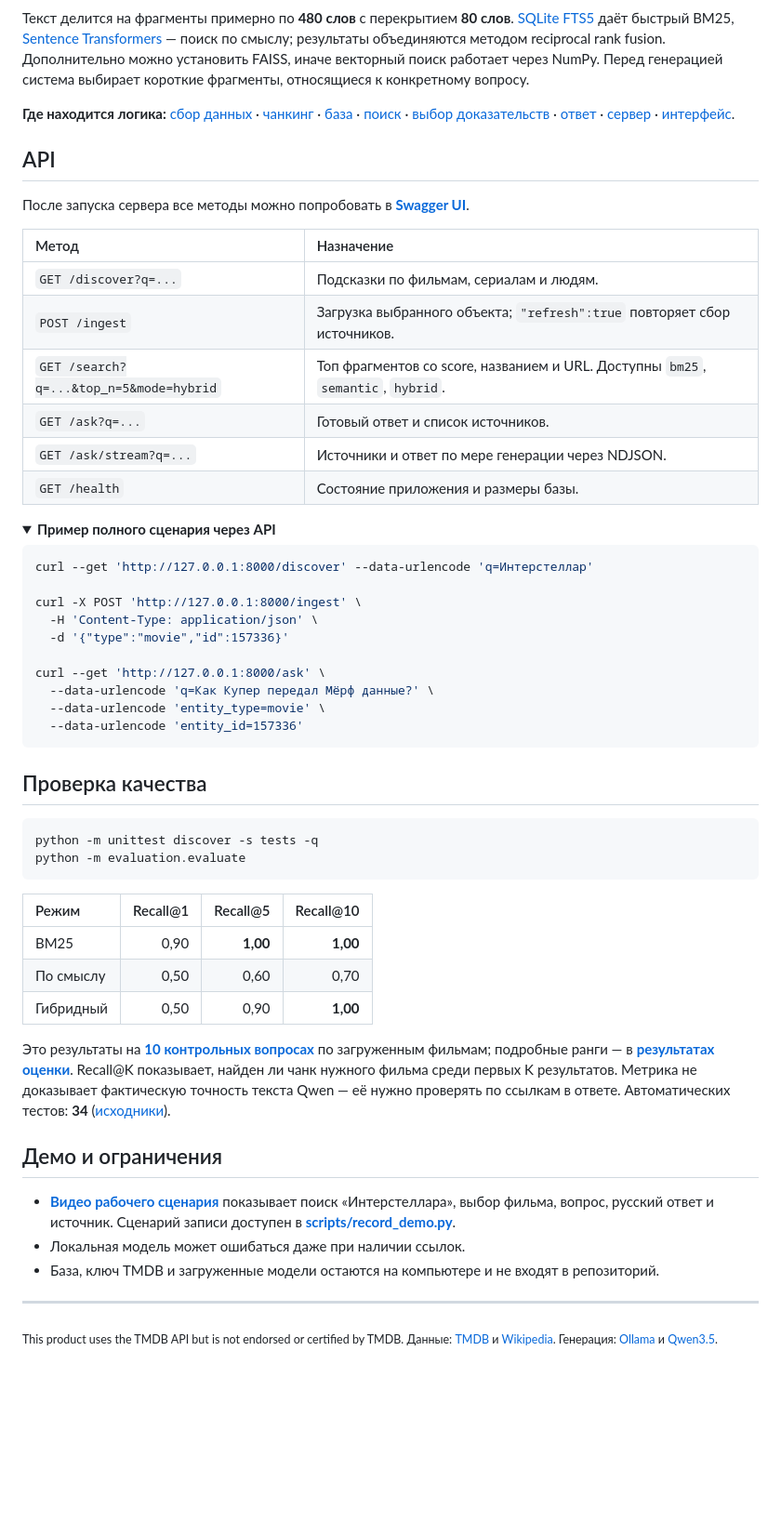
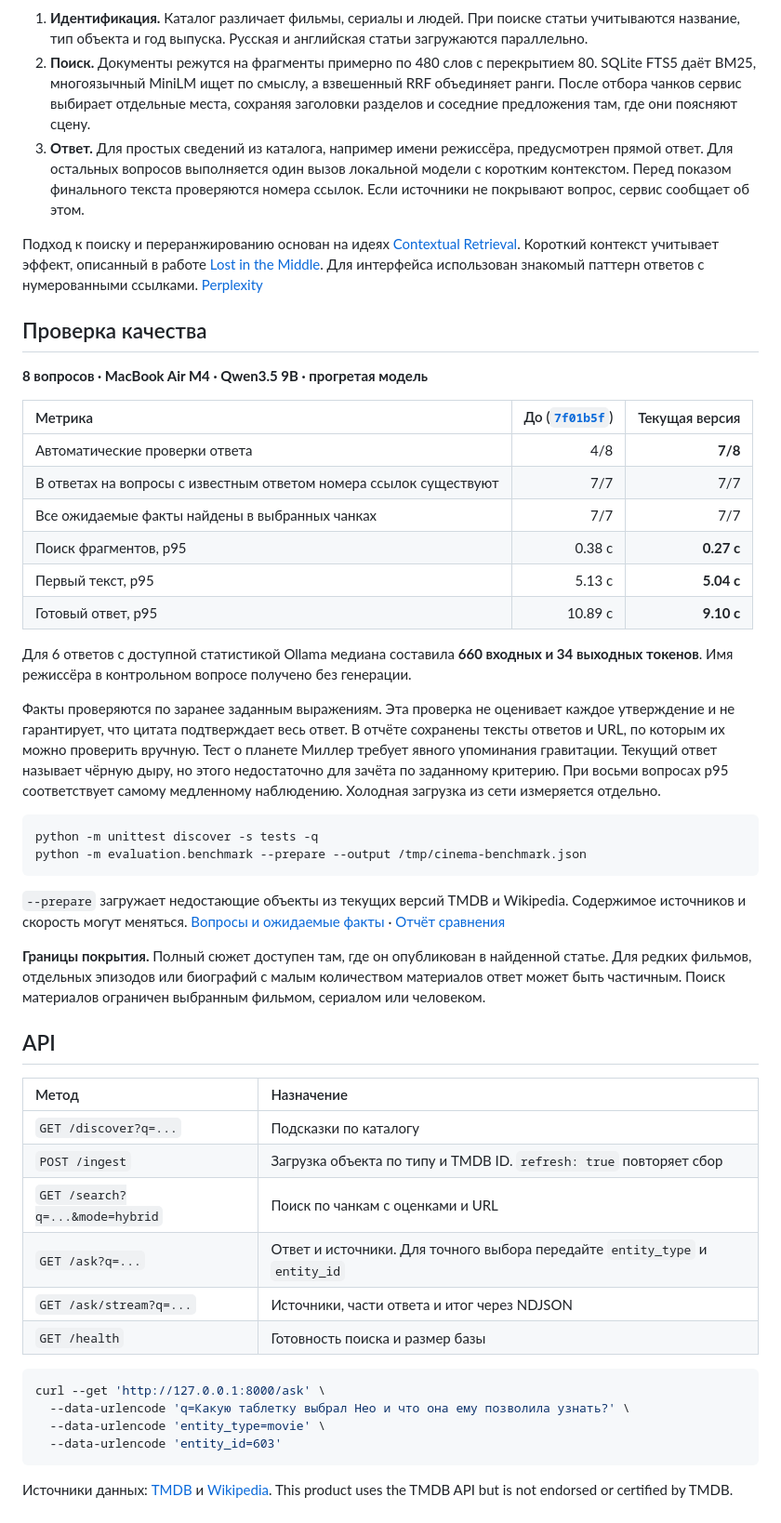
Before and after one commit to dud0k3/movie-rag, a Markdown page: README.md, the part around one of its changes. Shown at 93% size. Drawn GitHub-style; folded sections open; blank space fills up the shorter version.

````diff
--- a/README.md
+++ b/README.md
@@ -98,62 +81,55 @@ flowchart LR
 ```
 
-Текст делится на фрагменты примерно по **480 слов** с перекрытием **80 слов**. [SQLite FTS5](movie_rag/db.py) даёт быстрый BM25, [Sentence Transformers](movie_rag/search.py) — поиск по смыслу; результаты объединяются методом reciprocal rank fusion. Дополнительно можно установить FAISS, иначе векторный поиск работает через NumPy. Перед генерацией система выбирает короткие фрагменты, относящиеся к конкретному вопросу.
+1. **Идентификация.** Каталог различает фильмы, сериалы и людей. При поиске статьи учитываются название, тип объекта и год выпуска. Русская и английская статьи загружаются параллельно.
+2. **Поиск.** Документы режутся на фрагменты примерно по 480 слов с перекрытием 80. SQLite FTS5 даёт BM25, многоязычный MiniLM ищет по смыслу, а взвешенный RRF объединяет ранги. После отбора чанков сервис выбирает отдельные места, сохраняя заголовки разделов и соседние предложения там, где они поясняют сцену.
+3. **Ответ.** Для простых сведений из каталога, например имени режиссёра, предусмотрен прямой ответ. Для остальных вопросов выполняется один вызов локальной модели с коротким контекстом. Перед показом финального текста проверяются номера ссылок. Если источники не покрывают вопрос, сервис сообщает об этом.
 
-**Где находится логика:** [сбор данных](movie_rag/sources.py) · [чанкинг](movie_rag/chunking.py) · [база](movie_rag/db.py) · [поиск](movie_rag/search.py) · [выбор доказательств](movie_rag/evidence.py) · [ответ](movie_rag/answer.py) · [сервер](movie_rag/app.py) · [интерфейс](movie_rag/static/).
+Подход к поиску и переранжированию основан на идеях [Contextual Retrieval](https://www.anthropic.com/research/contextual-retrieval). Короткий контекст учитывает эффект, описанный в работе [Lost in the Middle](https://aclanthology.org/2024.tacl-1.9/). Для интерфейса использован знакомый паттерн ответов с нумерованными ссылками. [Perplexity](https://www.perplexity.ai/help-center/en/articles/10352895-how-does-perplexity-work)
+
+<a id="quality"></a>
+## Проверка качества
+
+**8 вопросов · MacBook Air M4 · Qwen3.5 9B · прогретая модель**
+
+| Метрика | До ([`7f01b5f`](https://github.com/dud0k3/movie-rag/commit/7f01b5f)) | Текущая версия |
+| :-- | --: | --: |
+| Автоматические проверки ответа | 4/8 | **7/8** |
+| В ответах на вопросы с известным ответом номера ссылок существуют | 7/7 | 7/7 |
+| Все ожидаемые факты найдены в выбранных чанках | 7/7 | 7/7 |
+| Поиск фрагментов, p95 | 0.38 с | **0.27 с** |
+| Первый текст, p95 | 5.13 с | **5.04 с** |
+| Готовый ответ, p95 | 10.89 с | **9.10 с** |
+
+Для 6 ответов с доступной статистикой Ollama медиана составила **660 входных и 34 выходных токенов**. Имя режиссёра в контрольном вопросе получено без генерации.
+
+Факты проверяются по заранее заданным выражениям. Эта проверка не оценивает каждое утверждение и не гарантирует, что цитата подтверждает весь ответ. В отчёте сохранены тексты ответов и URL, по которым их можно проверить вручную. Тест о планете Миллер требует явного упоминания гравитации. Текущий ответ называет чёрную дыру, но этого недостаточно для зачёта по заданному критерию. При восьми вопросах p95 соответствует самому медленному наблюдению. Холодная загрузка из сети измеряется отдельно.
+
+```bash
+python -m unittest discover -s tests -q
+python -m evaluation.benchmark --prepare --output /tmp/cinema-benchmark.json
+```
+
+`--prepare` загружает недостающие объекты из текущих версий TMDB и Wikipedia. Содержимое источников и скорость могут меняться. [Вопросы и ожидаемые факты](evaluation/cinema_cases.json) · [Отчёт сравнения](evaluation/cinema_report.json)
+
+**Границы покрытия.** Полный сюжет доступен там, где он опубликован в найденной статье. Для редких фильмов, отдельных эпизодов или биографий с малым количеством материалов ответ может быть частичным. Поиск материалов ограничен выбранным фильмом, сериалом или человеком.
 
 <a id="api"></a>
 ## API
 
-После запуска сервера все методы можно попробовать в **[Swagger UI](http://127.0.0.1:8000/docs)**.
-
 | Метод | Назначение |
 | :-- | :-- |
-| `GET /discover?q=...` | Подсказки по фильмам, сериалам и людям. |
-| `POST /ingest` | Загрузка выбранного объекта; `"refresh":true` повторяет сбор источников. |
-| `GET /search?q=...&top_n=5&mode=hybrid` | Топ фрагментов со score, названием и URL. Доступны `bm25`, `semantic`, `hybrid`. |
-| `GET /ask?q=...` | Готовый ответ и список источников. |
-| `GET /ask/stream?q=...` | Источники и ответ по мере генерации через NDJSON. |
-| `GET /health` | Состояние приложения и размеры базы. |
-
-<details>
-<summary><strong>Пример полного сценария через API</strong></summary>
+| `GET /discover?q=...` | Подсказки по каталогу |
+| `POST /ingest` | Загрузка объекта по типу и TMDB ID. `refresh: true` повторяет сбор |
+| `GET /search?q=...&mode=hybrid` | Поиск по чанкам с оценками и URL |
+| `GET /ask?q=...` | Ответ и источники. Для точного выбора передайте `entity_type` и `entity_id` |
+| `GET /ask/stream?q=...` | Источники, части ответа и итог через NDJSON |
+| `GET /health` | Готовность поиска и размер базы |
 
 ```bash
-curl --get 'http://127.0.0.1:8000/discover' --data-urlencode 'q=Интерстеллар'
-
-curl -X POST 'http://127.0.0.1:8000/ingest' \
-  -H 'Content-Type: application/json' \
-  -d '{"type":"movie","id":157336}'
-
 curl --get 'http://127.0.0.1:8000/ask' \
-  --data-urlencode 'q=Как Купер передал Мёрф данные?' \
+  --data-urlencode 'q=Какую таблетку выбрал Нео и что она ему позволила узнать?' \
   --data-urlencode 'entity_type=movie' \
-  --data-urlencode 'entity_id=157336'
+  --data-urlencode 'entity_id=603'
 ```
 
-</details>
-
-<a id="quality"></a>
-## Проверка качества
-
-```bash
-python -m unittest discover -s tests -q
-python -m evaluation.evaluate
-```
-
-| Режим | Recall@1 | Recall@5 | Recall@10 |
-| :-- | --: | --: | --: |
-| BM25 | 0,90 | **1,00** | **1,00** |
-| По смыслу | 0,50 | 0,60 | 0,70 |
-| Гибридный | 0,50 | 0,90 | **1,00** |
-
-Это результаты на **[10 контрольных вопросах](evaluation/questions.json)** по загруженным фильмам; подробные ранги — в **[результатах оценки](evaluation/results.json)**. Recall@K показывает, найден ли чанк нужного фильма среди первых K результатов. Метрика не доказывает фактическую точность текста Qwen — её нужно проверять по ссылкам в ответе. Автоматических тестов: **34** ([исходники](tests/test_core.py)).
-
-## Демо и ограничения
-
-- **[Видео рабочего сценария](demo/movie-rag-demo.mp4)** показывает поиск «Интерстеллара», выбор фильма, вопрос, русский ответ и источник. Сценарий записи доступен в **[scripts/record_demo.py](scripts/record_demo.py)**.
-- Локальная модель может ошибаться даже при наличии ссылок.
-- База, ключ TMDB и загруженные модели остаются на компьютере и не входят в репозиторий.
----
-
-<sub>This product uses the TMDB API but is not endorsed or certified by TMDB. Данные: <a href="https://developer.themoviedb.org/docs/getting-started">TMDB</a> и <a href="https://www.mediawiki.org/wiki/API:REST_API/Reference">Wikipedia</a>. Генерация: <a href="https://ollama.com/">Ollama</a> и <a href="https://ollama.com/library/qwen3.5">Qwen3.5</a>.</sub>
+Источники данных: [TMDB](https://www.themoviedb.org/) и [Wikipedia](https://www.wikipedia.org/). This product uses the TMDB API but is not endorsed or certified by TMDB.
````
Also changed, not shown: other parts of README.md (+39 -56 lines), demo/answer.png, 17 other files.
